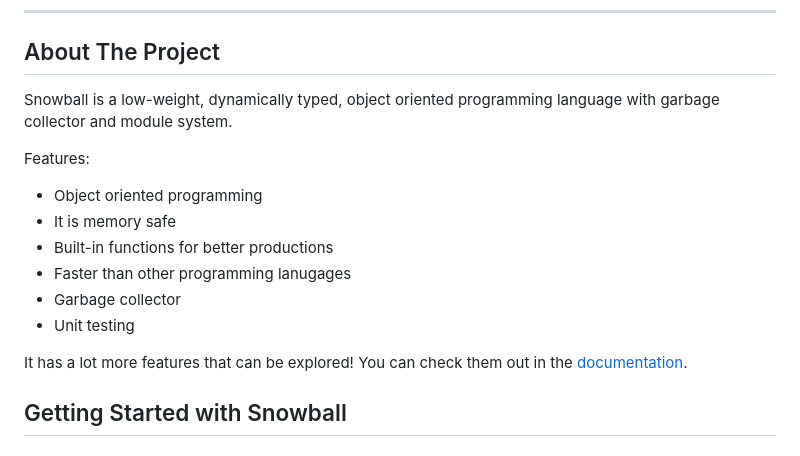
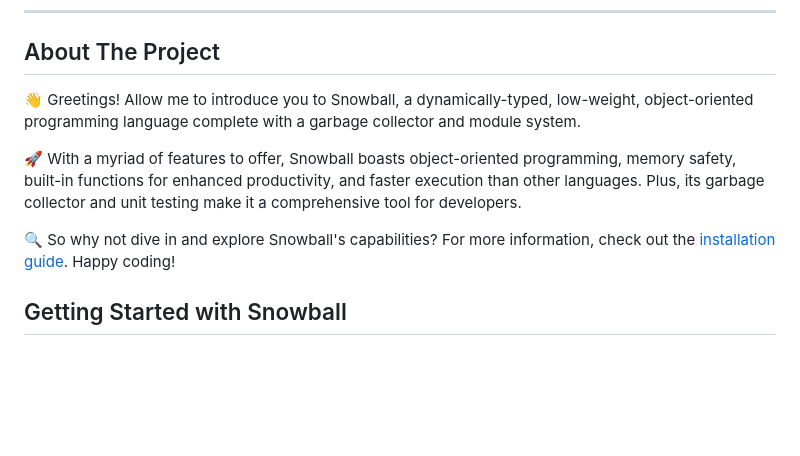
Before and after one commit to snowball-lang/snowball, a Markdown page: README.md, the part around the change. Rendered like a GitHub page; blank space fills up the shorter version.

```diff
--- a/README.md
+++ b/README.md
@@ -15,17 +15,11 @@
 
 ## About The Project
 
-Snowball is a low-weight, dynamically typed, object oriented programming language with garbage collector and module system.
+👋 Greetings! Allow me to introduce you to Snowball, a dynamically-typed, low-weight, object-oriented programming language complete with a garbage collector and module system.
 
-Features:
-* Object oriented programming
-* It is memory safe
-* Built-in functions for better productions
-* Faster than other programming lanugages
-* Garbage collector
-* Unit testing
+🚀 With a myriad of features to offer, Snowball boasts object-oriented programming, memory safety, built-in functions for enhanced productivity, and faster execution than other languages. Plus, its garbage collector and unit testing make it a comprehensive tool for developers.
 
-It has a lot more features that can be explored! You can check them out in the [documentation]().
+🔍 So why not dive in and explore Snowball's capabilities? For more information, check out the [installation guide](#installation). Happy coding!
 
 ## Getting Started with Snowball
 
```
